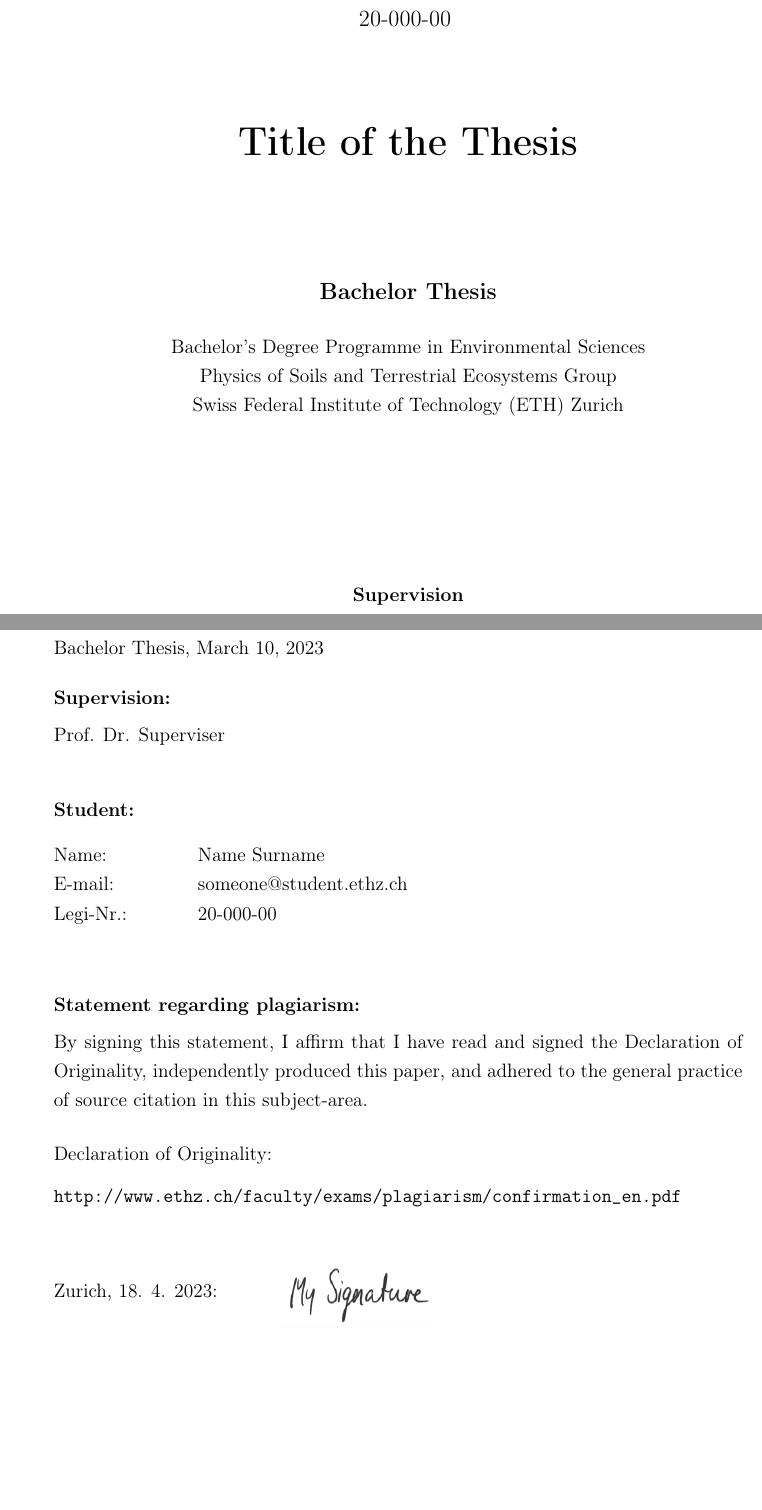
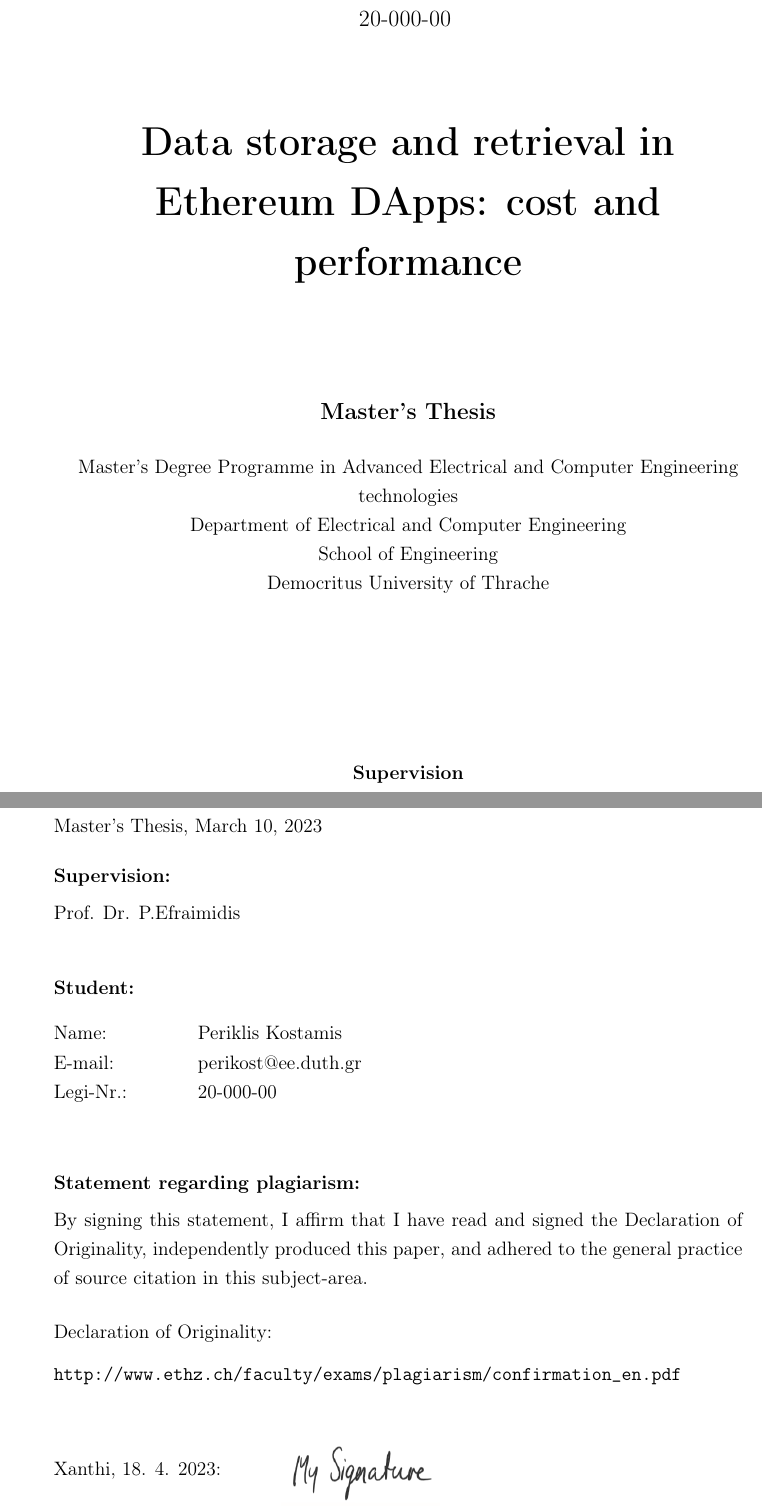
Before and after one commit to perikost/master-thesis, a LaTeX thesis (thesis/Report.tex, which reads thesis/ethidsc.sty): two parts of pages 1 and 23 of 23, joined at a grey line, cut so that both start at the same text, the shorter picture padded with empty space. Compiled offline with pdfLaTeX.

Commit message:
Change basic info

```diff
--- a/thesis/Report.tex
+++ b/thesis/Report.tex
@@ -21,7 +21,7 @@
 
 % CHANGE HERE FOR GERMAN (german) OR MASTER THESIS (mt)!!!!!
 
-\usepackage[english,bt]{ethidsc} % Special IDSC styles and commands
+\usepackage[english,mt]{ethidsc} % Special IDSC styles and commands
 								 % {german}/english: language of headings, etc.
 								 % {st}/bt/mt: {semester}/bachelor/master thesis
 
@@ -35,20 +35,20 @@
 
 
 % Title page (please fill in)___________________________________________________
-\title{Title of the Thesis}
+\title{Data storage and retrieval in Ethereum DApps: cost and performance}
 
 
-\studentA{Name Surname}
+\studentA{Periklis Kostamis}
 \ethidA{20-000-00}
-\semesterA{6}
-\emailA{someone@student.ethz.ch}
+\semesterA{5}
+\emailA{perikost@ee.duth.gr}
 
 %\studentB{Second Student}
 %\ethidB{12-345-678}
 %\semesterB{9}
 %\emailB{second@student.ethz.ch}
 
-\supervision{Prof. Dr. Superviser}
+\supervision{Prof. Dr. P.Efraimidis}
 \date{March 10, 2023}
 
 %\identification{IDSC-XX-YY-ZZ} 		% Project identifier
--- a/thesis/ethidsc.sty
+++ b/thesis/ethidsc.sty
@@ -165,7 +165,7 @@
 Declaration of Originality:\\[1.5ex]
 \url{http://www.ethz.ch/faculty/exams/plagiarism/confirmation_en.pdf}
 \\[6ex]
-Zurich, \the\day. \the\month. \the\year: %\hrulefill
+Xanthi, \the\day. \the\month. \the\year: %\hrulefill
 \begin{minipage}[c]{0.4\textwidth}
  \begin{flushleft}
  \hspace*{1cm}
@@ -218,9 +218,10 @@
 \else
 
 % ADAPT THIS FOR YOUR INSTITUTE
-Bachelor's Degree Programme in Environmental Sciences \\
-Physics of Soils and Terrestrial Ecosystems Group\\
- Swiss Federal Institute of Technology (ETH) Zurich\\
+Master's Degree Programme in Advanced Electrical and Computer Engineering technologies\\
+Department of Electrical and Computer Engineering\\
+School of Engineering\\
+Democritus University of Thrache\\
 \fi
 \vspace{3.5cm}
 
@@ -260,7 +261,7 @@
 
 \vspace*{-2cm}
 \hspace{-0.354cm}
-\includegraphics[height=2cm]{img/ethlogo.eps}\\
+\includegraphics[height=2.5cm]{img/duth-logo-eng.png}\\
 
 %\vspace{3cm}
 
```
Also changed, not shown: thesis/img/duth-logo-eng.png (added), thesis/ethidsc.sty (16 more changed lines).
